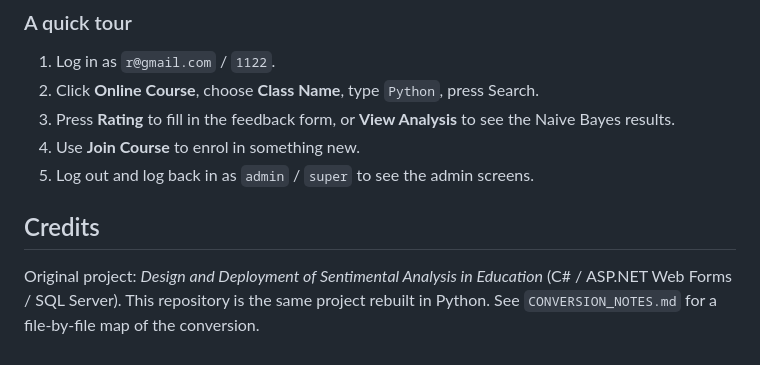
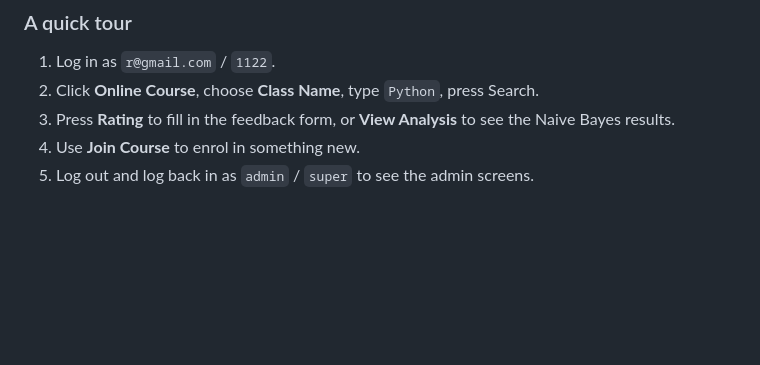
Before and after one commit to AyushDandge/Sentiment-Analysis-in-Education-Document-, a Markdown page: README.md, the part around the change. Drawn GitHub-style; blank space fills up the shorter version.

```diff
--- a/README.md
+++ b/README.md
@@ -311,12 +311,3 @@ Student `r@gmail.com` is already enrolled in "Python Programming" (online) and
    the Naive Bayes results.
 4. Use **Join Course** to enrol in something new.
 5. Log out and log back in as `admin` / `super` to see the admin screens.
-
-
-
-## Credits
-
-Original project: *Design and Deployment of Sentimental Analysis in Education*
-(C# / ASP.NET Web Forms / SQL Server).
-This repository is the same project rebuilt in Python. See
-`CONVERSION_NOTES.md` for a file-by-file map of the conversion.
```
